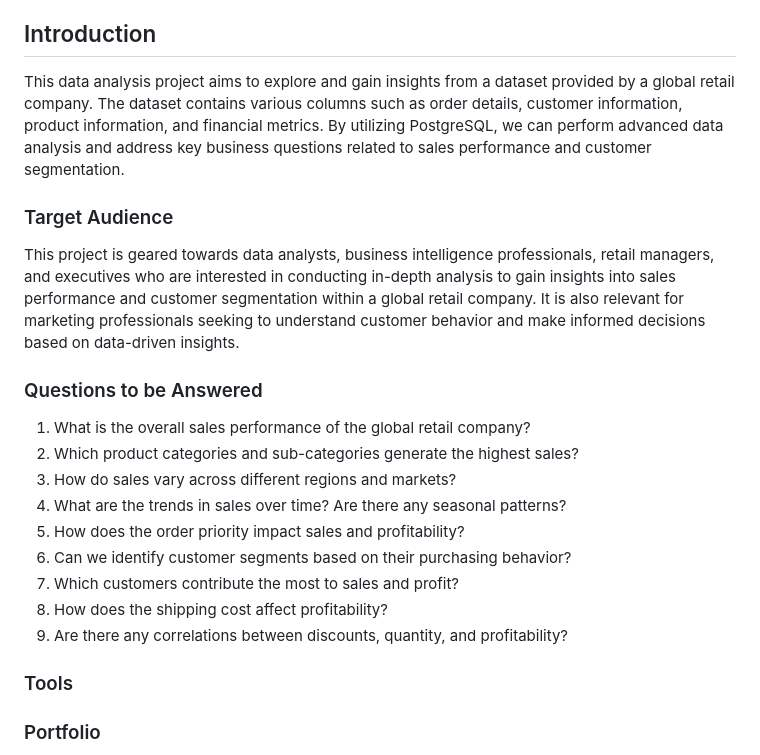
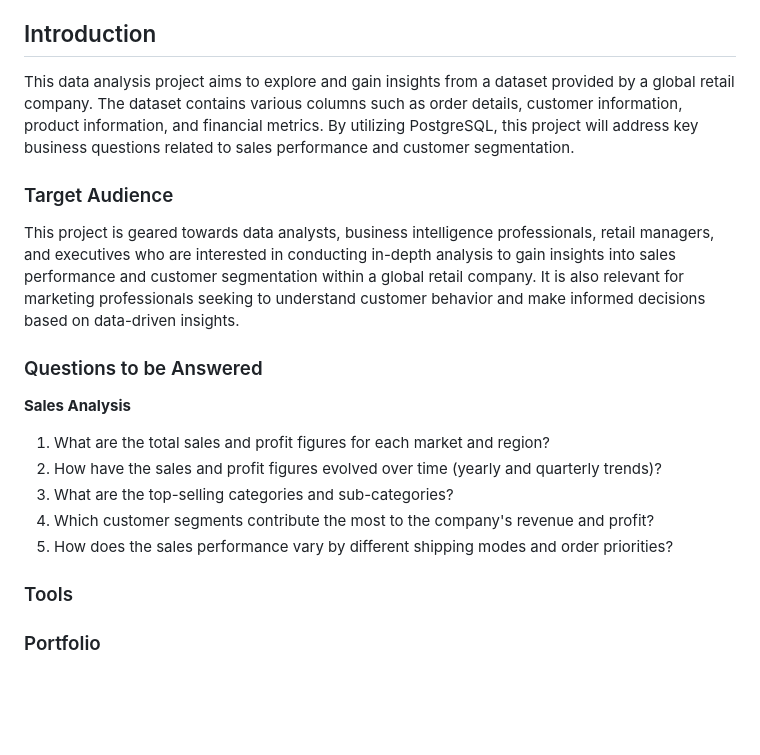
Before and after one commit to DeborahAkp/Portfolio, a Markdown page: SQL/Project 3/README.md, the part around one of its changes. Rendered like a GitHub page; blank space fills up the shorter version.

```diff
--- a/SQL/Project 3/README.md
+++ b/SQL/Project 3/README.md
@@ -6,21 +6,18 @@
 
 
 ## Introduction
-This data analysis project aims to explore and gain insights from a dataset provided by a global retail company. The dataset contains various columns such as order details, customer information, product information, and financial metrics. By utilizing PostgreSQL, we can perform advanced data analysis and address key business questions related to sales performance and customer segmentation.
+This data analysis project aims to explore and gain insights from a dataset provided by a global retail company. The dataset contains various columns such as order details, customer information, product information, and financial metrics. By utilizing PostgreSQL, this project will address key business questions related to sales performance and customer segmentation.
 
 ### Target Audience
 This project is geared towards data analysts, business intelligence professionals, retail managers, and executives who are interested in conducting in-depth analysis to gain insights into sales performance and customer segmentation within a global retail company. It is also relevant for marketing professionals seeking to understand customer behavior and make informed decisions based on data-driven insights.
 
 ### Questions to be Answered
-1. What is the overall sales performance of the global retail company?
-2. Which product categories and sub-categories generate the highest sales?
-3. How do sales vary across different regions and markets?
-4. What are the trends in sales over time? Are there any seasonal patterns?
-5. How does the order priority impact sales and profitability?
-6. Can we identify customer segments based on their purchasing behavior?
-7. Which customers contribute the most to sales and profit?
-8. How does the shipping cost affect profitability?
-9. Are there any correlations between discounts, quantity, and profitability?
+__Sales Analysis__
+1. What are the total sales and profit figures for each market and region?
+2. How have the sales and profit figures evolved over time (yearly and quarterly trends)?
+3. What are the top-selling categories and sub-categories?
+4. Which customer segments contribute the most to the company's revenue and profit?
+5. How does the sales performance vary by different shipping modes and order priorities?
 
 ### Tools
 
```
Also changed, not shown: other parts of SQL/Project 3/README.md (+131 -9 lines).
